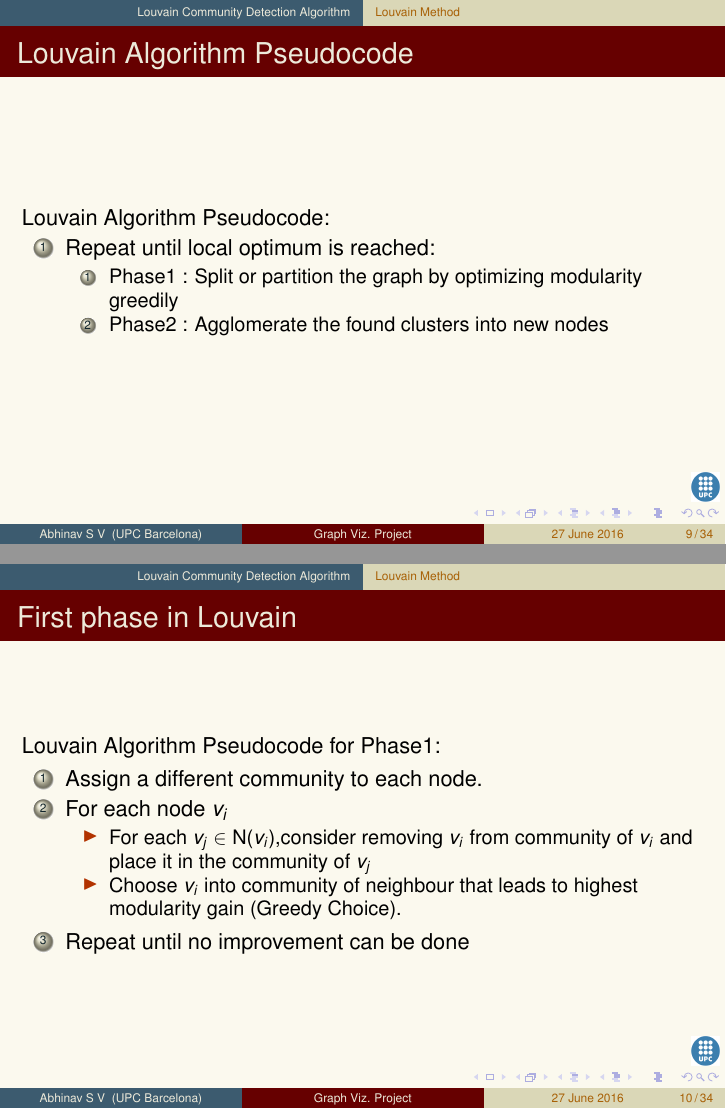
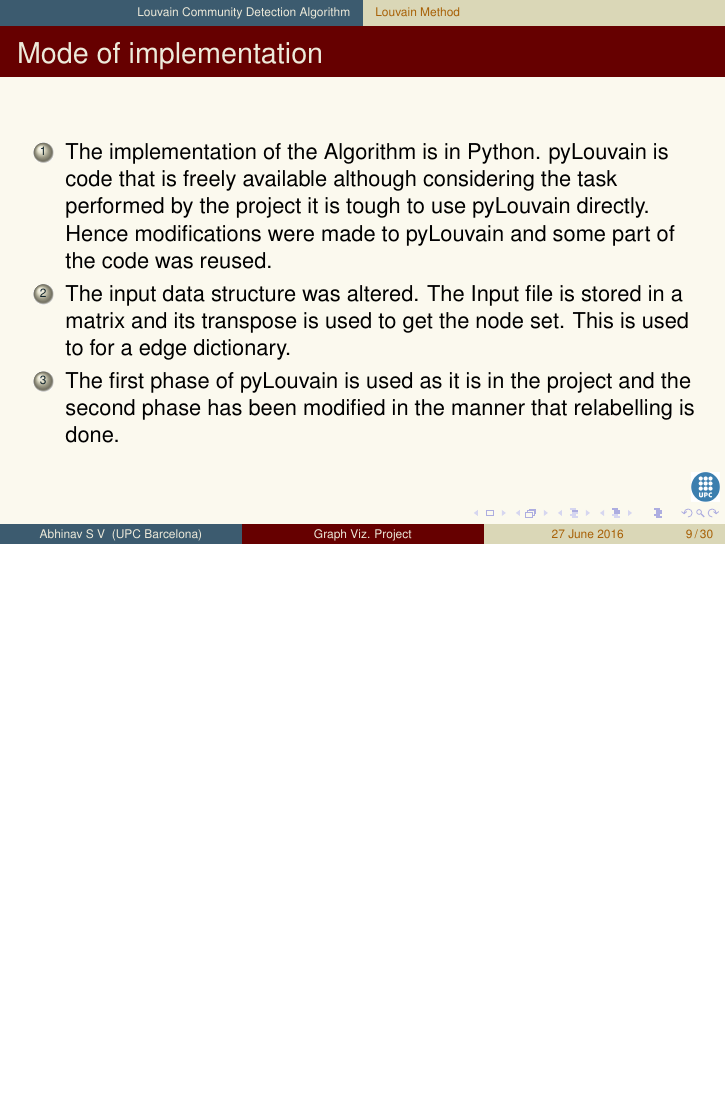
Before and after one commit to abhinavsv3/ReportPresentation, LaTeX slides (beamer-example.tex): pages 9 and 10 of 34 before the commit and page 9 of 30 after it, the two joined at a grey line, the shorter picture padded with empty space. Compiled offline with pdfLaTeX.

Commit message:
Presentation Update

```diff
--- a/beamer-example.tex
+++ b/beamer-example.tex
@@ -128,25 +124,0 @@ This algorithm has two phases. The diagram shows the
-\frame{
-\frametitle{Louvain Algorithm Pseudocode}
-Louvain Algorithm Pseudocode:
-\begin{enumerate}
-\item Repeat until local optimum is reached:
-\begin{enumerate}
-\item Phase1 : Split or partition the graph by optimizing modularity greedily
-\item Phase2 : Agglomerate the found clusters into new nodes
-\end{enumerate}
-\end{enumerate}
-}
-\subsubsection[Phase1]{Louvain Method}
-\frame{
-\frametitle{First phase in Louvain}
-Louvain Algorithm Pseudocode for Phase1:
-\begin{enumerate}
-\item Assign a different community to each node.
-\item For each node $v_i$
-\begin{itemize}
-\item For each $v_j$ $\in$ N($v_i$),consider removing $v_i$ from community of $v_i$ and place it in the community of $v_j$
-\item Choose $v_i$ into community of neighbour that
-leads to highest modularity gain (Greedy Choice).
-\end{itemize}
-\item Repeat until no improvement can be done
-\end{enumerate}
@@ -158 +124,0 @@ leads to highest modularity gain (Greedy Choice).
-Louvain Algorithm Pseudocode for Phase2:
```
Also changed, not shown: beamer-example.pdf, snapg1 (copy).png (added), snapg1.png (added), beamer-example.tex (29 more changed lines), 7 other files.
